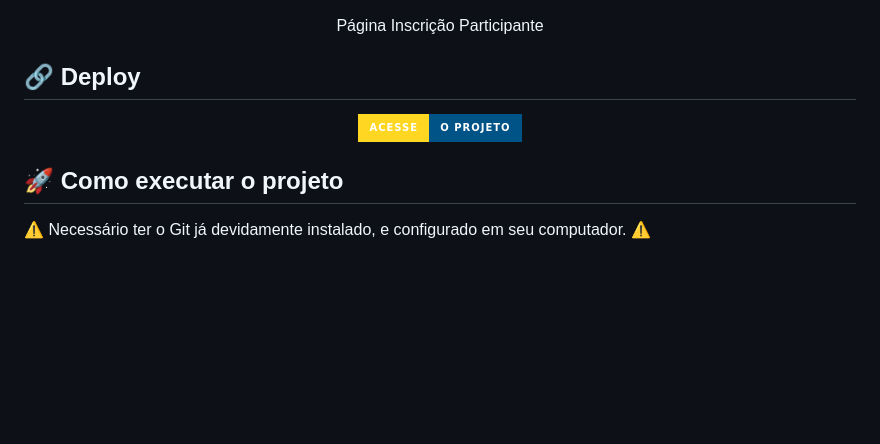
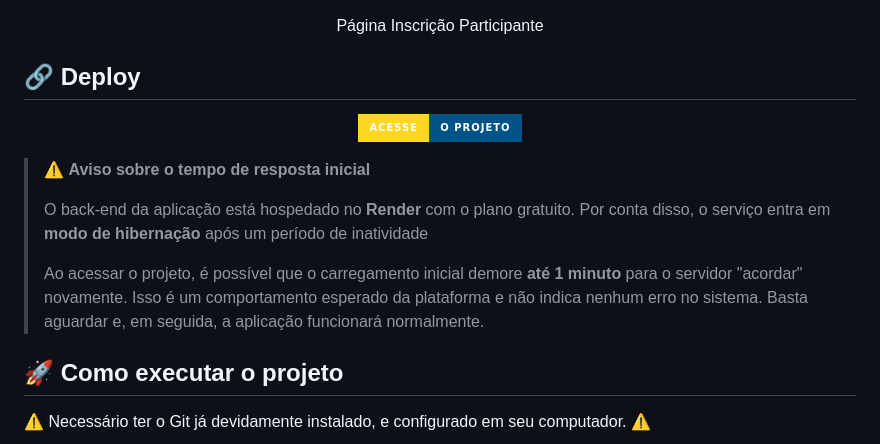
Before and after one commit to WesleyLuciano04/PROJETO-WEEKTECH, a Markdown page: README.md, the part around one of its changes. Drawn GitHub-style; badges without logos; blank space fills up the shorter version.

```diff
--- a/README.md
+++ b/README.md
@@ -106,6 +106,12 @@
         <img src="https://img.shields.io/badge/O%20PROJETO-%23005387?style=for-the-badge&label=ACESSE&labelColor=%23FFD621" />
     </a>
 </p>
+
+> ⚠️ **Aviso sobre o tempo de resposta inicial**
+>
+> O back-end da aplicação está hospedado no **Render** com o plano gratuito. Por conta disso, o serviço entra em **modo de hibernação** após um período de inatividade
+>
+> Ao acessar o projeto, é possível que o carregamento inicial demore **até 1 minuto** para o servidor "acordar" novamente. Isso é um comportamento esperado da plataforma e não indica nenhum erro no sistema. Basta aguardar e, em seguida, a aplicação funcionará normalmente.
 
 ## 🚀 Como executar o projeto
 
```
Also changed, not shown: other parts of README.md (+1 -1 lines).
